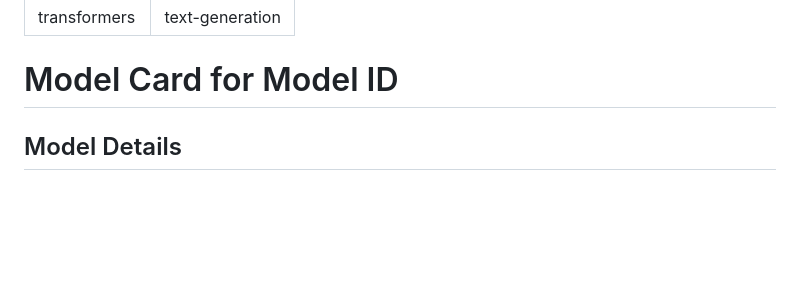
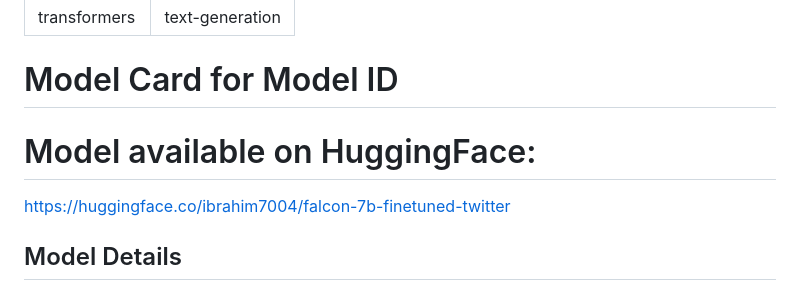
Before and after one commit to ibrahimm7004/falcon-7b-finetuned-twitter-sentiment, a Markdown page: README.md, the part around the change. GitHub-like rendering; blank space fills up the shorter version.

```diff
--- a/README.md
+++ b/README.md
@@ -7,7 +7,8 @@ pipeline_tag: text-generation
 
 <!-- Provide a quick summary of what the model is/does. -->
 
-
+# Model available on HuggingFace:
+https://huggingface.co/ibrahim7004/falcon-7b-finetuned-twitter
 
 ## Model Details
 
```
